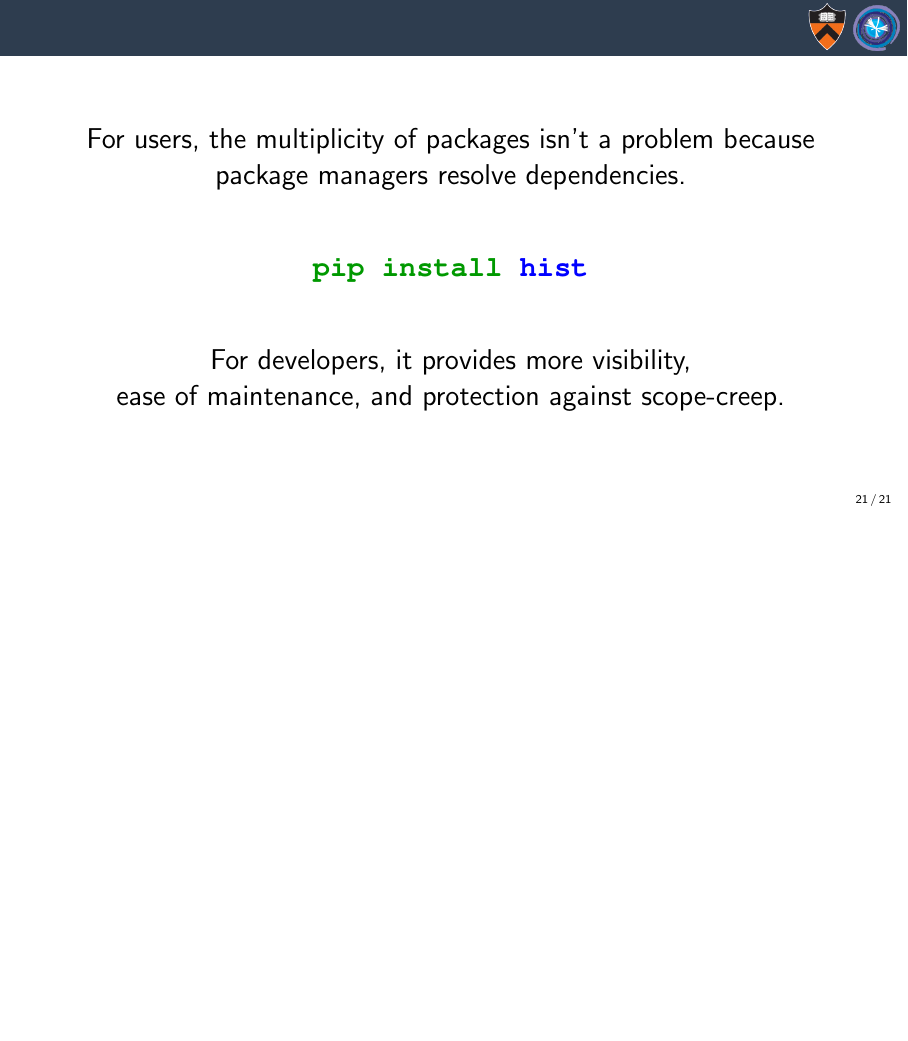
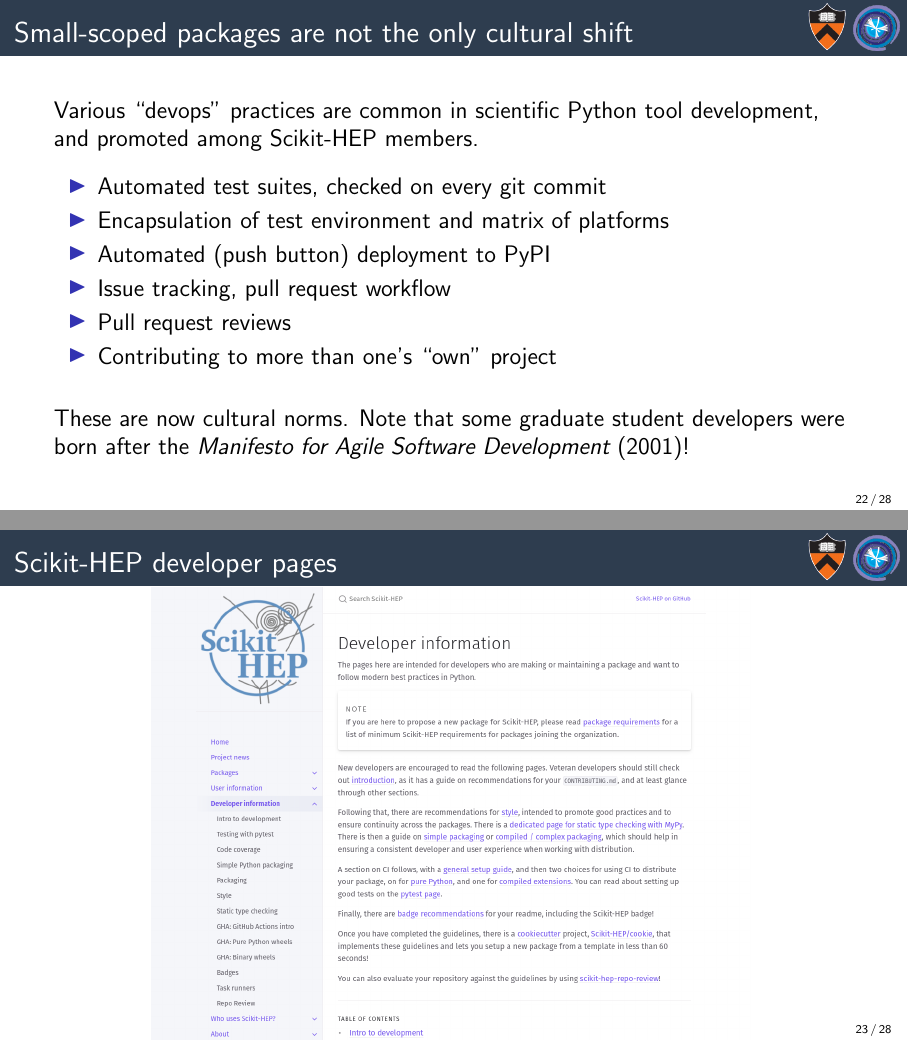
Before and after one commit to jpivarski-talks/2022-09-08-chess-scientific-python-ecosystem, LaTeX slides (main.tex): page 37 of 37 before the commit and pages 38 and 39 of 47 after it, the two joined at a grey line, the shorter picture padded with empty space. Compiled offline with pdfLaTeX.

Commit message:
Writing.

```diff
--- a/main.tex
+++ b/main.tex
@@ -397,5 +397,27 @@ For developers, it provides more visibility, \\ ease of maintenance, and protect
 \end{center}
 \end{frame}
 
+\begin{frame}{Small-scoped packages are not the only cultural shift}
+\vspace{0.5 cm}
+\large
 
+Various ``devops'' practices are common in scientific Python tool development, and promoted among Scikit-HEP members.
 
+\vspace{0.25 cm}
+\begin{itemize}
+\item Automated test suites, checked on every git commit
+\item Encapsulation of test environment and matrix of platforms
+\item Automated (push button) deployment to PyPI
+\item Issue tracking, pull request workflow
+\item Pull request reviews
+\item Contributing to more than one's ``own'' project
+\end{itemize}
+
+\vspace{0.5 cm}
+These are now cultural norms. Note that some graduate student developers were born after the {\it Manifesto for Agile Software Development} (2001)!
+\end{frame}
+
+\begin{frame}{Scikit-HEP developer pages}
+\vspace{0.18 cm}
+\mbox{ } \hfill \includegraphics[width=0.755\linewidth]{PLOTS/developer-pages-screenshot.png} \hfill \mbox{ }
+\end{frame}
```
Also changed, not shown: PLOTS/Training-Pyramid.png (added), PLOTS/developer-pages-screenshot.png (added), PLOTS/pyhep-2018-notebook-screenshot.png (added), PLOTS/pyhep-2018-photo.jpg (added), PLOTS/pyhep-num-registrations.pdf (added), PLOTS/pyhep-num-registrations.svg (added), PLOTS/registrations_nr_pyhep_attended.png (added), main.tex (52 more changed lines), 1 other file.
